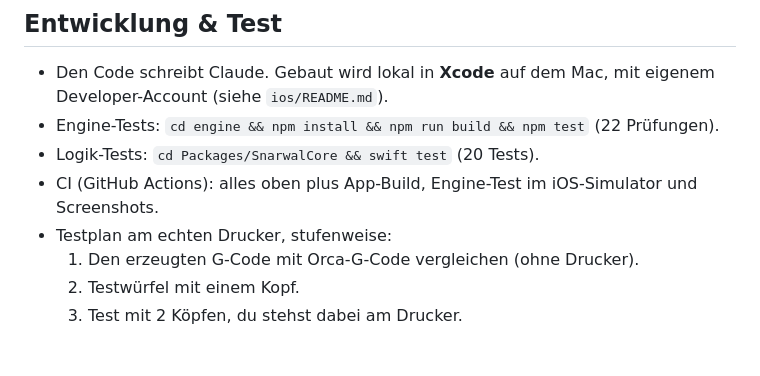
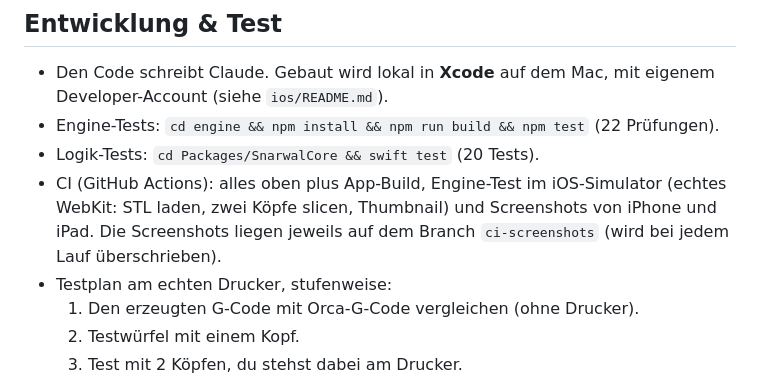
Before and after one commit to RainerZufall00/snorca, a Markdown page: docs/DESIGN.md, the part around the change. GitHub-like rendering; blank space fills up the shorter version.

Commit message:
Doku: CI-Screenshots
Co-Authored-By: Claude Opus 5.5 <noreply@anthropic.com>
Claude-Session: https://claude.ai/code/session_01W7S9WzPJxQoKRWDkaiHAsZ

```diff
--- a/docs/DESIGN.md
+++ b/docs/DESIGN.md
@@ -96,7 +96,9 @@ snarwal/
 - Den Code schreibt Claude. Gebaut wird lokal in **Xcode** auf dem Mac, mit eigenem Developer-Account (siehe `ios/README.md`).
 - Engine-Tests: `cd engine && npm install && npm run build && npm test` (22 Prüfungen).
 - Logik-Tests: `cd Packages/SnarwalCore && swift test` (20 Tests).
-- CI (GitHub Actions): alles oben plus App-Build, Engine-Test im iOS-Simulator und Screenshots.
+- CI (GitHub Actions): alles oben plus App-Build, Engine-Test im iOS-Simulator (echtes WebKit:
+  STL laden, zwei Köpfe slicen, Thumbnail) und Screenshots von iPhone und iPad.
+  Die Screenshots liegen jeweils auf dem Branch `ci-screenshots` (wird bei jedem Lauf überschrieben).
 - Testplan am echten Drucker, stufenweise:
   1. Den erzeugten G-Code mit Orca-G-Code vergleichen (ohne Drucker).
   2. Testwürfel mit einem Kopf.
```
